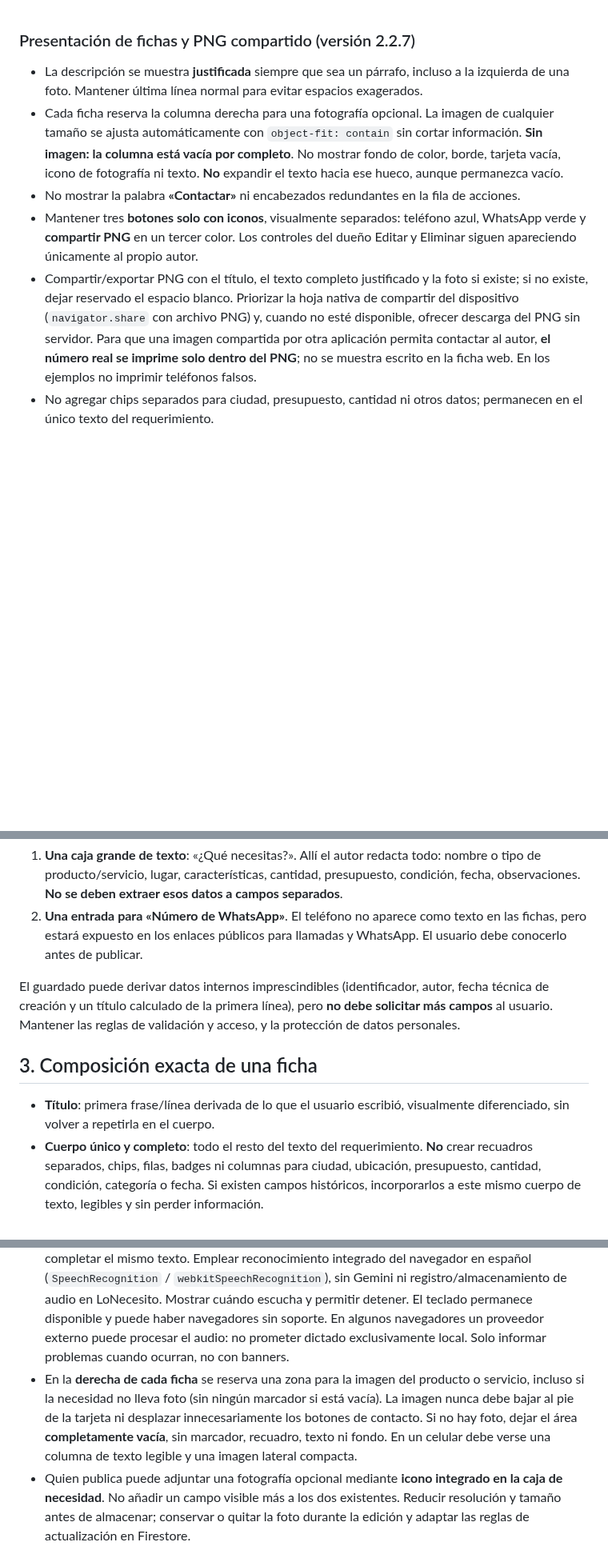
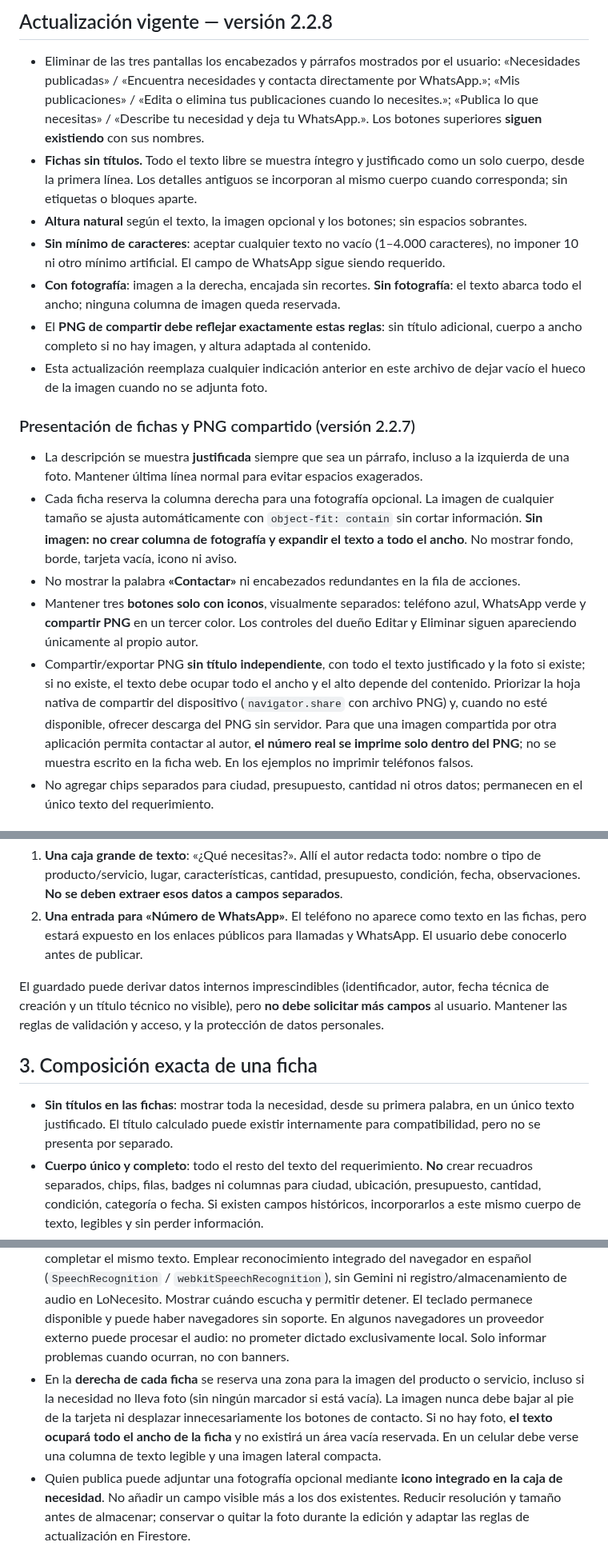
Before and after one commit to gruemp/lonecesito, a Markdown page: docs/PREFERENCIAS-LO-NECESITO.md, 3 parts joined by grey strips. Shown at 80% size. Rendered like a GitHub page; blank space fills up the shorter version.

Commit message:
Actualizar continuidad y preferencias vigentes para fichas sin títulos y foto condicional

```diff
--- a/docs/PREFERENCIAS-LO-NECESITO.md
+++ b/docs/PREFERENCIAS-LO-NECESITO.md
@@ -1,10 +1,20 @@
+## Actualización vigente — versión 2.2.8
+
+- Eliminar de las tres pantallas los encabezados y párrafos mostrados por el usuario: «Necesidades publicadas» / «Encuentra necesidades y contacta directamente por WhatsApp.»; «Mis publicaciones» / «Edita o elimina tus publicaciones cuando lo necesites.»; «Publica lo que necesitas» / «Describe tu necesidad y deja tu WhatsApp.». Los botones superiores **siguen existiendo** con sus nombres.
+- **Fichas sin títulos.** Todo el texto libre se muestra íntegro y justificado como un solo cuerpo, desde la primera línea. Los detalles antiguos se incorporan al mismo cuerpo cuando corresponda; sin etiquetas o bloques aparte.
+- **Altura natural** según el texto, la imagen opcional y los botones; sin espacios sobrantes.
+- **Sin mínimo de caracteres**: aceptar cualquier texto no vacío (1–4.000 caracteres), no imponer 10 ni otro mínimo artificial. El campo de WhatsApp sigue siendo requerido.
+- **Con fotografía**: imagen a la derecha, encajada sin recortes. **Sin fotografía**: el texto abarca todo el ancho; ninguna columna de imagen queda reservada.
+- El **PNG de compartir debe reflejar exactamente estas reglas**: sin título adicional, cuerpo a ancho completo si no hay imagen, y altura adaptada al contenido.
+- Esta actualización reemplaza cualquier indicación anterior en este archivo de dejar vacío el hueco de la imagen cuando no se adjunta foto.
+
 ### Presentación de fichas y PNG compartido (versión 2.2.7)
 
 - La descripción se muestra **justificada** siempre que sea un párrafo, incluso a la izquierda de una foto. Mantener última línea normal para evitar espacios exagerados.
-- Cada ficha reserva la columna derecha para una fotografía opcional. La imagen de cualquier tamaño se ajusta automáticamente con `object-fit: contain` sin cortar información. **Sin imagen: la columna está vacía por completo**. No mostrar fondo de color, borde, tarjeta vacía, icono de fotografía ni texto. **No** expandir el texto hacia ese hueco, aunque permanezca vacío.
+- Cada ficha reserva la columna derecha para una fotografía opcional. La imagen de cualquier tamaño se ajusta automáticamente con `object-fit: contain` sin cortar información. **Sin imagen: no crear columna de fotografía y expandir el texto a todo el ancho**. No mostrar fondo, borde, tarjeta vacía, icono ni aviso.
 - No mostrar la palabra **«Contactar»** ni encabezados redundantes en la fila de acciones.
 - Mantener tres **botones solo con iconos**, visualmente separados: teléfono azul, WhatsApp verde y **compartir PNG** en un tercer color. Los controles del dueño Editar y Eliminar siguen apareciendo únicamente al propio autor.
-- Compartir/exportar PNG con el título, el texto completo justificado y la foto si existe; si no existe, dejar reservado el espacio blanco. Priorizar la hoja nativa de compartir del dispositivo (`navigator.share` con archivo PNG) y, cuando no esté disponible, ofrecer descarga del PNG sin servidor. Para que una imagen compartida por otra aplicación permita contactar al autor, **el número real se imprime solo dentro del PNG**; no se muestra escrito en la ficha web. En los ejemplos no imprimir teléfonos falsos.
+- Compartir/exportar PNG **sin título independiente**, con todo el texto justificado y la foto si existe; si no existe, el texto debe ocupar todo el ancho y el alto depende del contenido. Priorizar la hoja nativa de compartir del dispositivo (`navigator.share` con archivo PNG) y, cuando no esté disponible, ofrecer descarga del PNG sin servidor. Para que una imagen compartida por otra aplicación permita contactar al autor, **el número real se imprime solo dentro del PNG**; no se muestra escrito en la ficha web. En los ejemplos no imprimir teléfonos falsos.
 - No agregar chips separados para ciudad, presupuesto, cantidad ni otros datos; permanecen en el único texto del requerimiento.
 
 # LoNecesito — preferencias, decisiones y protocolo para continuar el proyecto
@@ -31,11 +41,11 @@ La pantalla Publicar debe tener:
 1. **Una caja grande de texto**: «¿Qué necesitas?». Allí el autor redacta todo: nombre o tipo de producto/servicio, lugar, características, cantidad, presupuesto, condición, fecha, observaciones. **No se deben extraer esos datos a campos separados**.
 2. **Una entrada para «Número de WhatsApp»**. El teléfono no aparece como texto en las fichas, pero estará expuesto en los enlaces públicos para llamadas y WhatsApp. El usuario debe conocerlo antes de publicar.
 
-El guardado puede derivar datos internos imprescindibles (identificador, autor, fecha técnica de creación y un título calculado de la primera línea), pero **no debe solicitar más campos** al usuario. Mantener las reglas de validación y acceso, y la protección de datos personales.
+El guardado puede derivar datos internos imprescindibles (identificador, autor, fecha técnica de creación y un título técnico no visible), pero **no debe solicitar más campos** al usuario. Mantener las reglas de validación y acceso, y la protección de datos personales.
 
 ## 3. Composición exacta de una ficha
 
-- **Título**: primera frase/línea derivada de lo que el usuario escribió, visualmente diferenciado, sin volver a repetirla en el cuerpo.
+- **Sin títulos en las fichas**: mostrar toda la necesidad, desde su primera palabra, en un único texto justificado. El título calculado puede existir internamente para compatibilidad, pero no se presenta por separado.
 - **Cuerpo único y completo**: todo el resto del texto del requerimiento. **No** crear recuadros separados, chips, filas, badges ni columnas para ciudad, ubicación, presupuesto, cantidad, condición, categoría o fecha. Si existen campos históricos, incorporarlos a este mismo cuerpo de texto, legibles y sin perder información.
 - **Contacto**: la ficha muestra **solo dos botones con iconos, sin números escritos ni textos visibles**. Icono de teléfono: enlace `tel:+<numero_normalizado>`, abre la aplicación de marcado del celular. Icono de WhatsApp: enlace `https://api.whatsapp.com/send?phone=<numero_normalizado>&text=<mensaje_codificado>`, abre la conversación. Cada icono necesita `aria-label` y `title` explicativos para accesibilidad. Mantener ambos botones compactos, próximos y diferenciados por color.
 - **Administración**: botones «Editar» y «Eliminar» únicamente cuando el visitante es autor. No mostrar acciones de aceptación, resolución, aplicación o seguimiento.
@@ -66,7 +76,7 @@ Nota de seguridad: el esquema `tel:` solicita al sistema operativo abrir la apli
 
 - La portada **no** debe mostrar el titular grande «Publica lo que necesitas. Encuentra quién puede ofrecerlo.» ni el pie «LoNecesito · Publica lo que necesitas. Contacta directamente por WhatsApp.». Esos textos ocupaban altura innecesaria. Al entrar en la dirección principal, mostrar directamente el listado de necesidades debajo de los tres botones persistentes.
 - La caja de texto «¿Qué necesitas?» debe incluir **un icono de micrófono** que permita hablar para completar el mismo texto. Emplear reconocimiento integrado del navegador en español (`SpeechRecognition` / `webkitSpeechRecognition`), sin Gemini ni registro/almacenamiento de audio en LoNecesito. Mostrar cuándo escucha y permitir detener. El teclado permanece disponible y puede haber navegadores sin soporte. En algunos navegadores un proveedor externo puede procesar el audio: no prometer dictado exclusivamente local. Solo informar problemas cuando ocurran, no con banners.
-- En la **derecha de cada ficha** se reserva una zona para la imagen del producto o servicio, incluso si la necesidad no lleva foto (sin ningún marcador si está vacía). La imagen nunca debe bajar al pie de la tarjeta ni desplazar innecesariamente los botones de contacto. Si no hay foto, dejar el área **completamente vacía**, sin marcador, recuadro, texto ni fondo. En un celular debe verse una columna de texto legible y una imagen lateral compacta.
+- En la **derecha de cada ficha** se reserva una zona para la imagen del producto o servicio, incluso si la necesidad no lleva foto (sin ningún marcador si está vacía). La imagen nunca debe bajar al pie de la tarjeta ni desplazar innecesariamente los botones de contacto. Si no hay foto, **el texto ocupará todo el ancho de la ficha** y no existirá un área vacía reservada. En un celular debe verse una columna de texto legible y una imagen lateral compacta.
 - Quien publica puede adjuntar una fotografía opcional mediante **icono integrado en la caja de necesidad**. No añadir un campo visible más a los dos existentes. Reducir resolución y tamaño antes de almacenar; conservar o quitar la foto durante la edición y adaptar las reglas de actualización en Firestore.
 - Los ejemplos siguen mostrando el mismo espacio a la derecha y los mismos controles que las fichas reales, sin textos de prueba intrusivos.
 
```
Also changed, not shown: other parts of docs/PREFERENCIAS-LO-NECESITO.md (+1 -1 lines).
